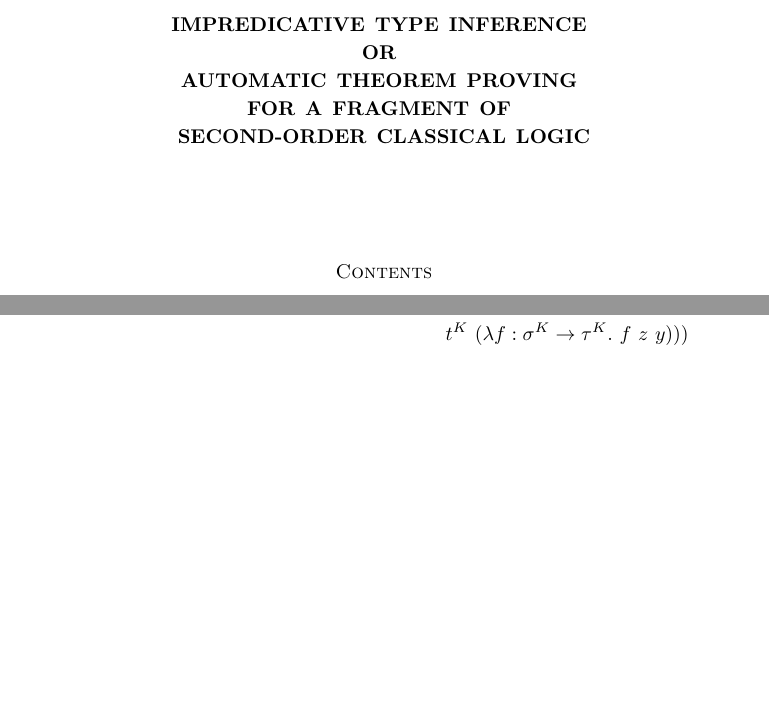
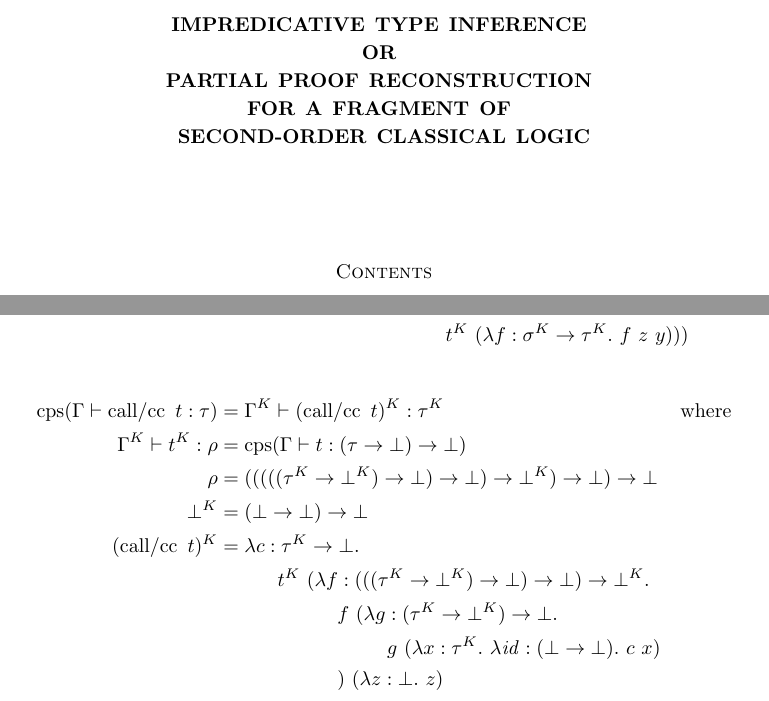
Before and after one commit to yfcai/ef, a LaTeX paper (paper/master.tex): two parts of pages 1 and 6 of 7, joined at a grey line, cut so that both start at the same text, the shorter picture padded with empty space. Compiled offline with pdfLaTeX.

Commit message:
cps transform call/cc expressions

```diff
--- a/paper/master.tex
+++ b/paper/master.tex
@@ -8,7 +8,7 @@ Impredicative type inference
 \break
 or
 \break
-automatic theorem proving \break
+partial proof reconstruction \break
 for a fragment of \break
 second-order classical logic
 }
@@ -31,6 +31,7 @@ second-order classical logic
 \nc\Dni   {\mathrm{\neg\neg I}}
 \nc\Ex    {\DotExpr\exists}
 \nc\FV    {\operatorname{FV}}
+\nc\Id    {\mathit{id}}
 \nc\Indent{\hspace{3em}}
 \nc\Mgs   {\operatorname{mgs}}
 \nc\Or    {\ | \ }
@@ -441,6 +442,34 @@ judgements in F. We shall call it ``$\Cps$''.
   )))
 \end{align*}
 
+% cps: call/cc
+\begin{align*}
+\Cps(\Gamma \vdash \CallCC~t : \tau) & =
+  \Gamma^K \vdash (\CallCC~t)^K : \tau^K
+  &\mbox{where}
+  \\
+\Gamma^K \vdash t^K : \rho & =
+  \Cps(\Gamma \vdash t : \Dn\tau)
+  \\
+\rho & =
+  (((((\tau^K \R \bot^K) \R\bot)\R\bot)
+    \R \bot^K) \R\bot)\R\bot
+  \\
+\bot^K & = \Dn\bot
+  \\
+(\CallCC~t)^K & =
+  \Abs{c : \tau^K \R \bot}
+  \\ &\Indent
+  t^K~(\Abs{f : (\Dn{(\tau^K\R\bot^K)}) \R \bot^K}
+  \\ &\Indent\Indent
+  f~(
+  \Abs{g : (\tau^K \R \bot^K) \R \bot}
+  \\ &\Indent\Indent\hspace{2.5em}
+  g~(\Abs{x:\tau^K} \Abs{\Id : (\bot \R \bot)} c~x)
+  \\ &\Indent\Indent
+  )~(\Abs{z:\bot} z)
+\end{align*}
+
 \begin{lemma}
 [$\Undo$ and $\Redo$]
 \label{lem:undo-redo}
```
Also changed, not shown: paper/master.tex (2 more changed lines).
